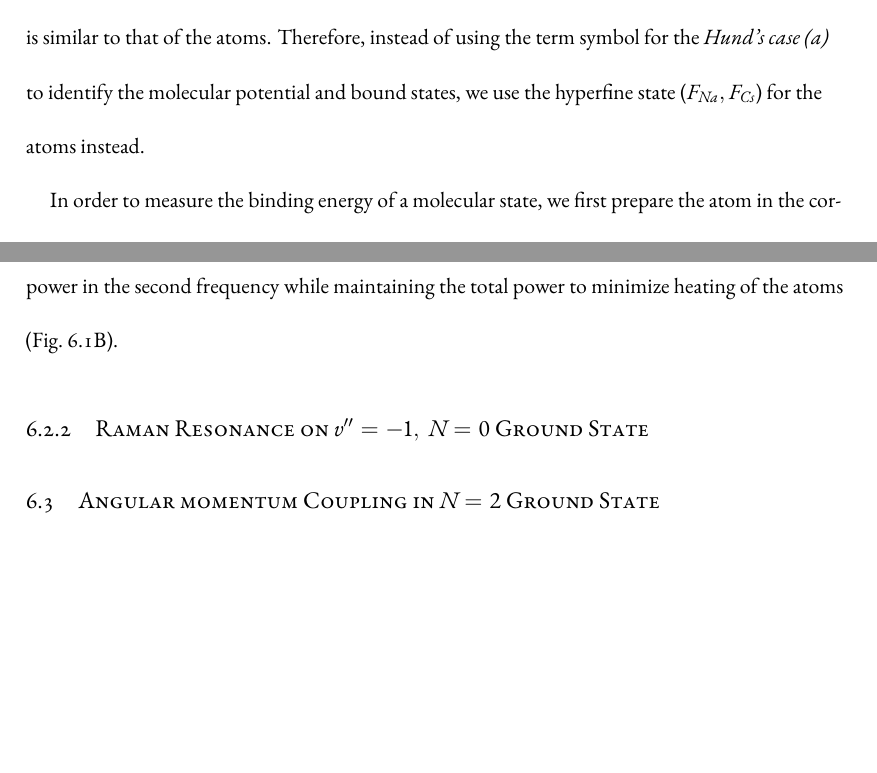
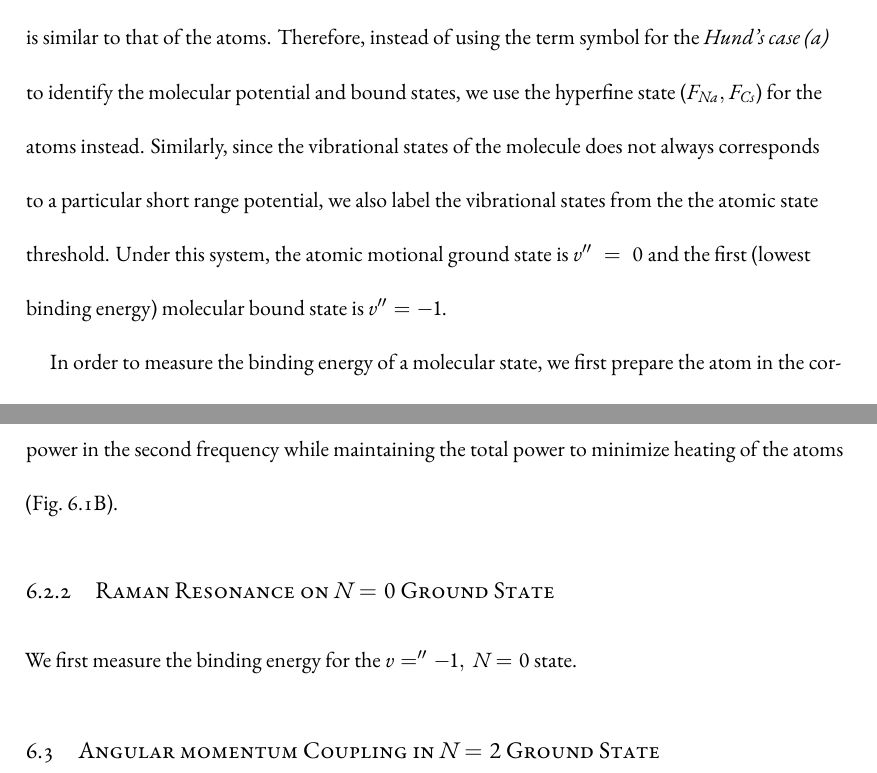
Before and after one commit to yuyichao/grad-thesis, a LaTeX thesis (dissertation.tex, which reads chapters/raman-spectroscopy.tex): two parts of pages 56 and 58 of 90, joined at a grey line, cut so that both start at the same text, the shorter picture padded with empty space. Compiled offline with XeLaTeX.

Commit message:
[raman-spectroscopy] vibrational state label

```diff
--- a/chapters/raman-spectroscopy.tex
+++ b/chapters/raman-spectroscopy.tex
@@ -59,6 +59,11 @@ the angular momentum coupling for weakly bound molecular state is similar to tha
 Therefore, instead of using the term symbol for the \textit{Hund's case (a)}
 to identify the molecular potential and bound states,
 we use the hyperfine state ($F_{Na}, F_{Cs}$) for the atoms instead.
+Similarly, since the vibrational states of the molecule does not always corresponds to
+a particular short range potential, we also label the vibrational states
+from the the atomic state threshold.
+Under this system, the atomic motional ground state is $v''=0$ and
+the first (lowest binding energy) molecular bound state is $v''=-1$.
 
 \todo{figure?}
 In order to measure the binding energy of a molecular state,
@@ -166,7 +171,9 @@ we ramp down the power at the original tweezer and ramping up the power
 in the second frequency while maintaining the total power to minimize heating of the atoms
 (Fig.~\ref{fig:raman-spectroscopy:apparatus-sequence}B).
 
-\subsection{Raman Resonance on $v''=-1,\ N=0$ Ground State}
+\subsection{Raman Resonance on $N=0$ Ground State}
+We first measure the binding energy for the $v=''-1,\ N=0$ state.
+
 \todo{
   N=0 bound states for different HF states
   B field dependency?
```
Also changed, not shown: dissertation.pdf.
